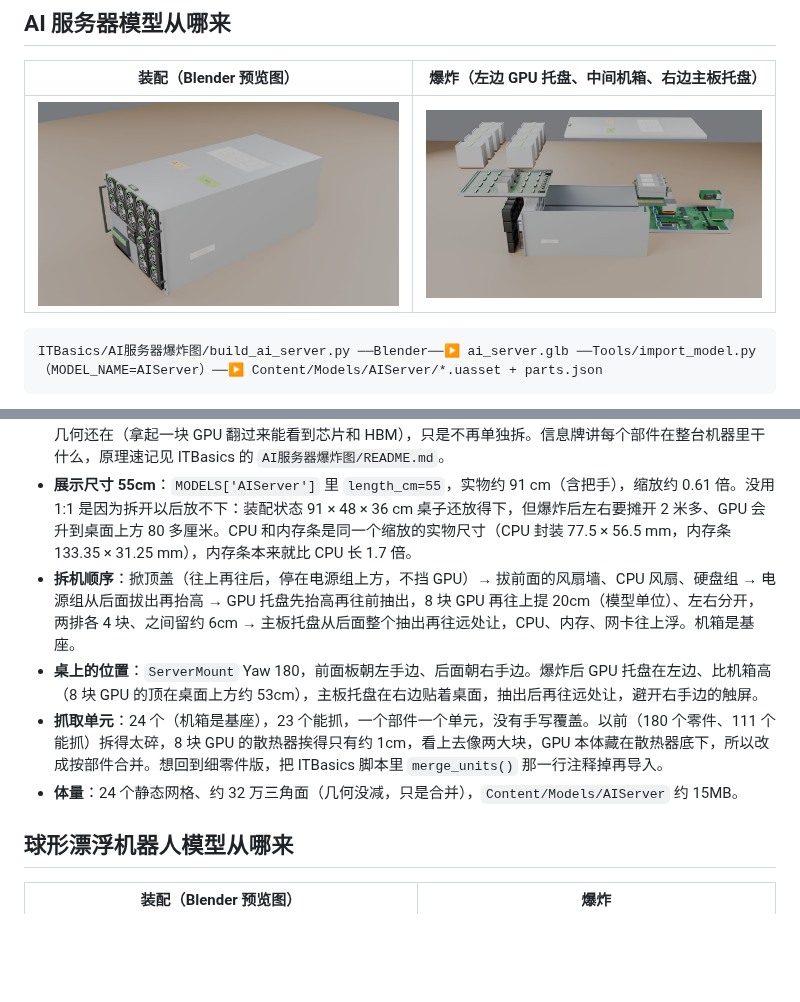
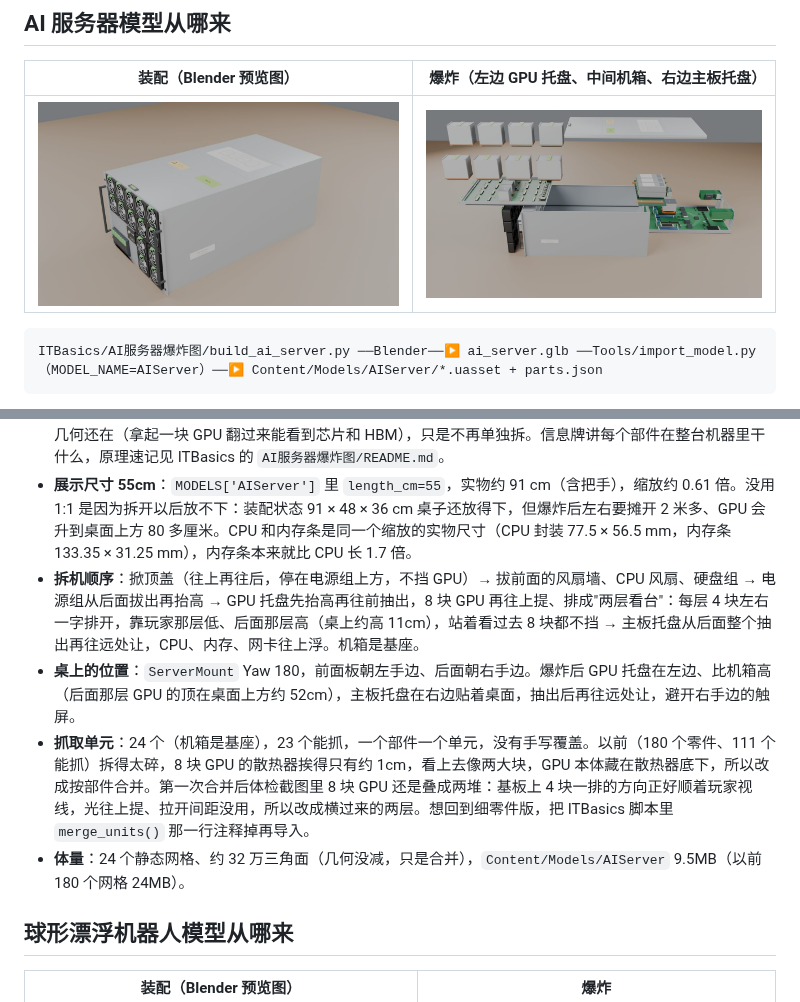
Before and after one commit to GuangxianZhu/MyVRToyBox, a Markdown page: README.md, 2 parts joined by grey strips. GitHub-like rendering; pictures changed too: docs/screenshots/ai_server_assembled.jpg, docs/screenshots/ai_server_exploded.jpg; blank space fills up the shorter version.

Commit message:
AI server: two-tier GPU display in the README, config text, previews
The re-import audit showed the 8 GPUs as two stacks: their rows of 4 ran
along the player's line of sight. The Blender script (ITBasics #5) now
lays them out as two tiers of 4 across; assets are re-imported next.

Co-Authored-By: Claude Opus 5.5 (1M context) <noreply@anthropic.com>
Claude-Session: https://claude.ai/code/session_01PHKpeRwAmyHtEZUkLXnPTV

```diff
--- a/README.md
+++ b/README.md
@@ -206,10 +206,10 @@ ITBasics/AI服务器爆炸图/build_ai_server.py ──Blender──▶ ai_serve
 
 - **模型**：8U 风冷 AI 训练服务器（8 卡 HGX H100 平台，按 DGX / HGX 的公开图片原创简化）。Blender 里先按细零件建（180 个：芯片、HBM、供电、散热器……），导出前按"一块 GPU"这一级合并成 **24 个部件**：机箱（含前控制面板，基座）、顶盖、GPU 区风扇墙（10 个风扇）、CPU 区风扇（4 个）、NVMe 硬盘组（8 块 + 背板）、电源组（6 个 + 配电板）、GPU 托盘（HGX 基板 + 4 颗 NVSwitch）、**8 块 GPU 模组**（每块含 SXM5 载板、GPU 芯片、6 颗 HBM3、供电、散热器）、主板托盘（主板 + PCIe 交换芯片、PCH、BMC 等小芯片 + OCP 网卡 + M.2）、2 颗 CPU（连散热器）、4 排 DDR5（每排 8 根）、2 组 400G 网卡（每组 4 张）。细零件的几何还在（拿起一块 GPU 翻过来能看到芯片和 HBM），只是不再单独拆。信息牌讲每个部件在整台机器里干什么，原理速记见 ITBasics 的 `AI服务器爆炸图/README.md`。
 - **展示尺寸 55cm**：`MODELS['AIServer']` 里 `length_cm=55`，实物约 91 cm（含把手），缩放约 0.61 倍。没用 1:1 是因为拆开以后放不下：装配状态 91 × 48 × 36 cm 桌子还放得下，但爆炸后左右要摊开 2 米多、GPU 会升到桌面上方 80 多厘米。CPU 和内存条是同一个缩放的实物尺寸（CPU 封装 77.5 × 56.5 mm，内存条 133.35 × 31.25 mm），内存条本来就比 CPU 长 1.7 倍。
-- **拆机顺序**：掀顶盖（往上再往后，停在电源组上方，不挡 GPU）→ 拔前面的风扇墙、CPU 风扇、硬盘组 → 电源组从后面拔出再抬高 → GPU 托盘先抬高再往前抽出，8 块 GPU 再往上提 20cm（模型单位）、左右分开，两排各 4 块、之间留约 6cm → 主板托盘从后面整个抽出再往远处让，CPU、内存、网卡往上浮。机箱是基座。
-- **桌上的位置**：`ServerMount` Yaw 180，前面板朝左手边、后面朝右手边。爆炸后 GPU 托盘在左边、比机箱高（8 块 GPU 的顶在桌面上方约 53cm），主板托盘在右边贴着桌面，抽出后再往远处让，避开右手边的触屏。
-- **抓取单元**：24 个（机箱是基座），23 个能抓，一个部件一个单元，没有手写覆盖。以前（180 个零件、111 个能抓）拆得太碎，8 块 GPU 的散热器挨得只有约 1cm，看上去像两大块，GPU 本体藏在散热器底下，所以改成按部件合并。想回到细零件版，把 ITBasics 脚本里 `merge_units()` 那一行注释掉再导入。
-- **体量**：24 个静态网格、约 32 万三角面（几何没减，只是合并），`Content/Models/AIServer` 约 15MB。
+- **拆机顺序**：掀顶盖（往上再往后，停在电源组上方，不挡 GPU）→ 拔前面的风扇墙、CPU 风扇、硬盘组 → 电源组从后面拔出再抬高 → GPU 托盘先抬高再往前抽出，8 块 GPU 再往上提、排成"两层看台"：每层 4 块左右一字排开，靠玩家那层低、后面那层高（桌上约高 11cm），站着看过去 8 块都不挡 → 主板托盘从后面整个抽出再往远处让，CPU、内存、网卡往上浮。机箱是基座。
+- **桌上的位置**：`ServerMount` Yaw 180，前面板朝左手边、后面朝右手边。爆炸后 GPU 托盘在左边、比机箱高（后面那层 GPU 的顶在桌面上方约 52cm），主板托盘在右边贴着桌面，抽出后再往远处让，避开右手边的触屏。
+- **抓取单元**：24 个（机箱是基座），23 个能抓，一个部件一个单元，没有手写覆盖。以前（180 个零件、111 个能抓）拆得太碎，8 块 GPU 的散热器挨得只有约 1cm，看上去像两大块，GPU 本体藏在散热器底下，所以改成按部件合并。第一次合并后体检截图里 8 块 GPU 还是叠成两堆：基板上 4 块一排的方向正好顺着玩家视线，光往上提、拉开间距没用，所以改成横过来的两层。想回到细零件版，把 ITBasics 脚本里 `merge_units()` 那一行注释掉再导入。
+- **体量**：24 个静态网格、约 32 万三角面（几何没减，只是合并），`Content/Models/AIServer` 9.5MB（以前 180 个网格 24MB）。
 
 ## 球形漂浮机器人模型从哪来
 
```
Also changed, not shown: 1 other file.
